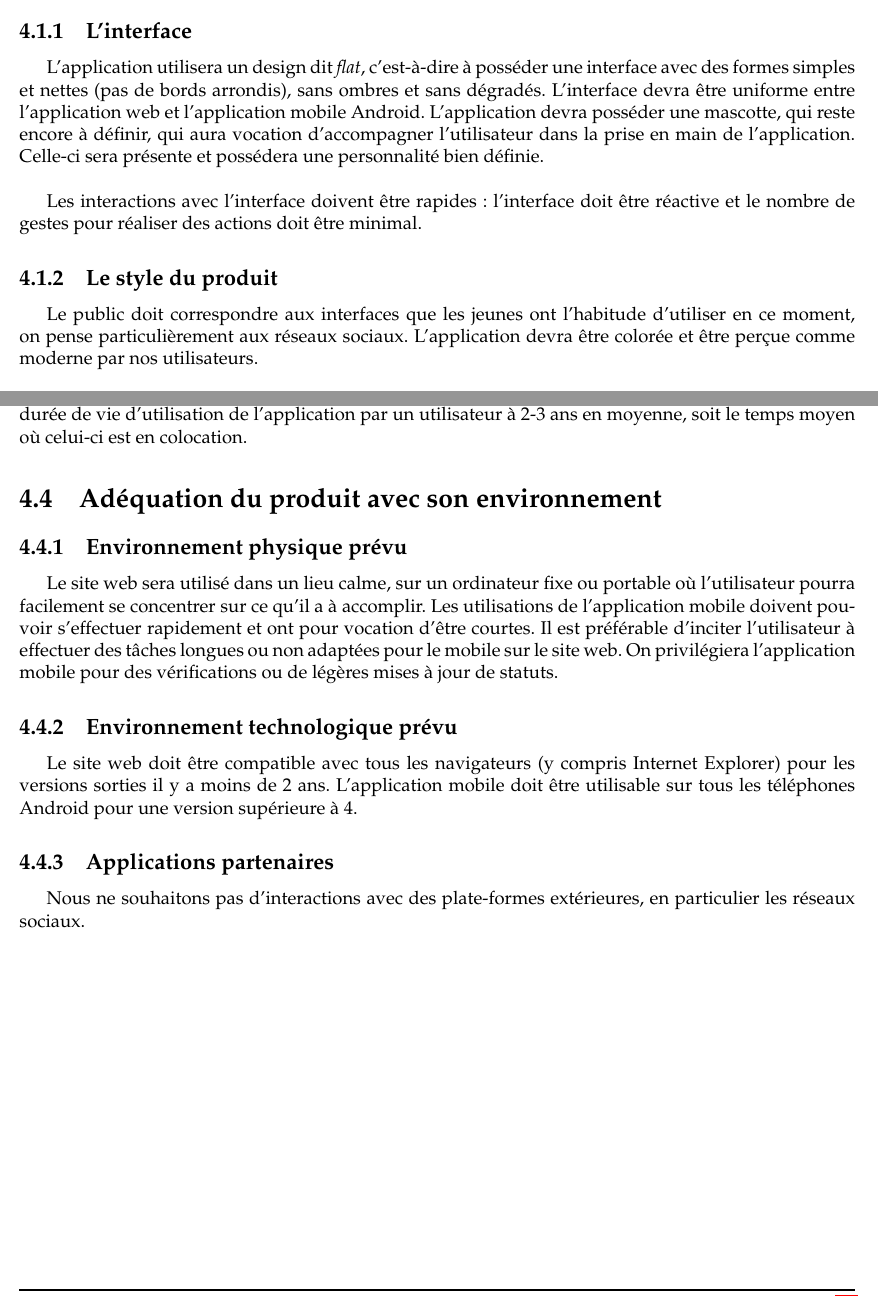
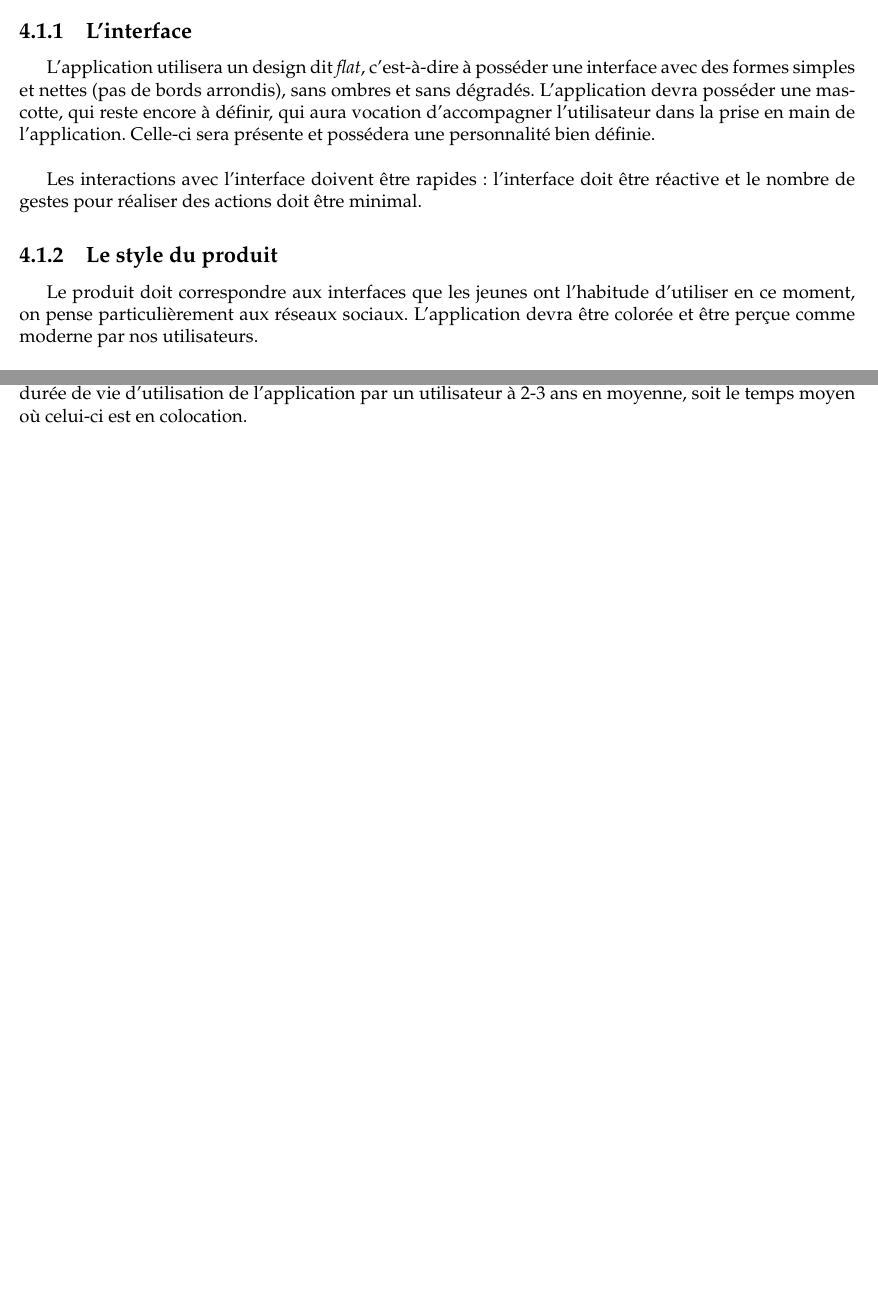
Before and after one commit to AntoineAugusti/dettesColoc, a LaTeX document (rapports/cahierDesCharges/cdc.tex, which reads rapports/cahierDesCharges/textes/ergonomie.tex): two parts of pages 10 and 12 of 12, joined at a grey line, cut so that both start at the same text, the shorter picture padded with empty space. Compiled offline with pdfLaTeX.

Commit message:
Modification des exigence pour ne parler plus que d'application (pas de site web)

```diff
--- a/rapports/cahierDesCharges/cdc.tex
+++ b/rapports/cahierDesCharges/cdc.tex
@@ -91,6 +91,7 @@
 
 		\section{Fonctionnement du produit}
 			\input{textes/fonctionnementProduit}
-		\section{Adéquation du produit avec son environnement}
-			\input{textes/adequationEnvironnement}
+
+		% \section{Adéquation du produit avec son environnement}
+		% 	\input{textes/adequationEnvironnement}
 \end{document}
--- a/rapports/cahierDesCharges/textes/ergonomie.tex
+++ b/rapports/cahierDesCharges/textes/ergonomie.tex
@@ -1,7 +1,7 @@
 \subsection{L'interface}
-L'application utilisera un design dit \textit{flat}, c'est-à-dire à posséder une interface avec des formes simples et nettes (pas de bords arrondis), sans ombres et sans dégradés. L'interface devra être uniforme entre l'application web et l'application mobile Android. L'application devra posséder une mascotte, qui reste encore à définir, qui aura vocation d'accompagner l'utilisateur dans la prise en main de l'application. Celle-ci sera présente et possédera une personnalité bien définie.\\
+L'application utilisera un design dit \textit{flat}, c'est-à-dire à posséder une interface avec des formes simples et nettes (pas de bords arrondis), sans ombres et sans dégradés. L'application devra posséder une mascotte, qui reste encore à définir, qui aura vocation d'accompagner l'utilisateur dans la prise en main de l'application. Celle-ci sera présente et possédera une personnalité bien définie.\\
 
 Les interactions avec l'interface doivent être rapides : l'interface doit être réactive et le nombre de gestes pour réaliser des actions doit être minimal.
 
 \subsection{Le style du produit}
-Le public doit correspondre aux interfaces que les jeunes ont l'habitude d'utiliser en ce moment, on pense particulièrement aux réseaux sociaux. L'application devra être colorée et être perçue comme moderne par nos utilisateurs.
+Le produit doit correspondre aux interfaces que les jeunes ont l'habitude d'utiliser en ce moment, on pense particulièrement aux réseaux sociaux. L'application devra être colorée et être perçue comme moderne par nos utilisateurs.
```
Also changed, not shown: rapports/cahierDesCharges/textes/fonctionnementProduit.tex (+3 -3 lines), rapports/cahierDesCharges/cdc.pdf.
